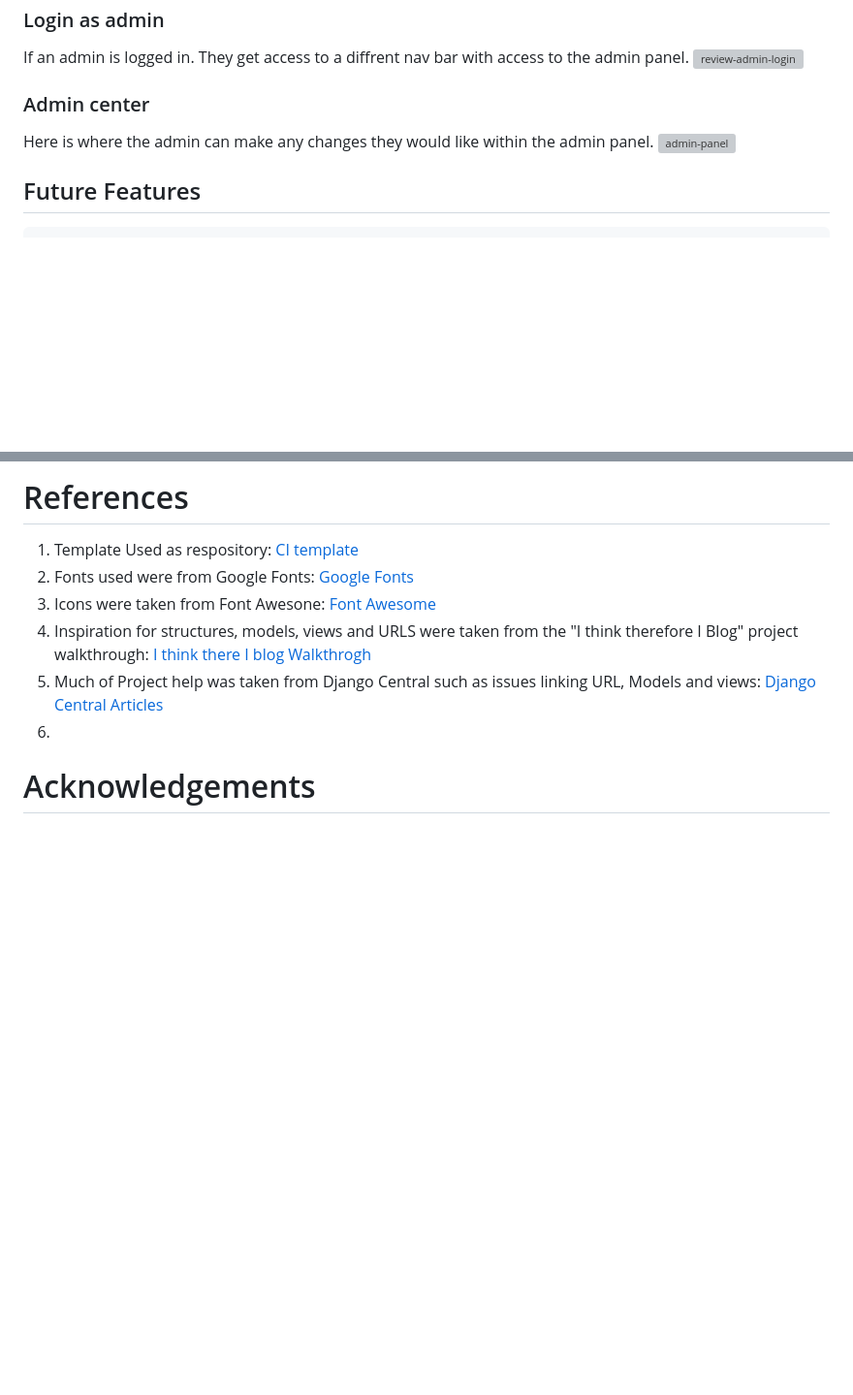
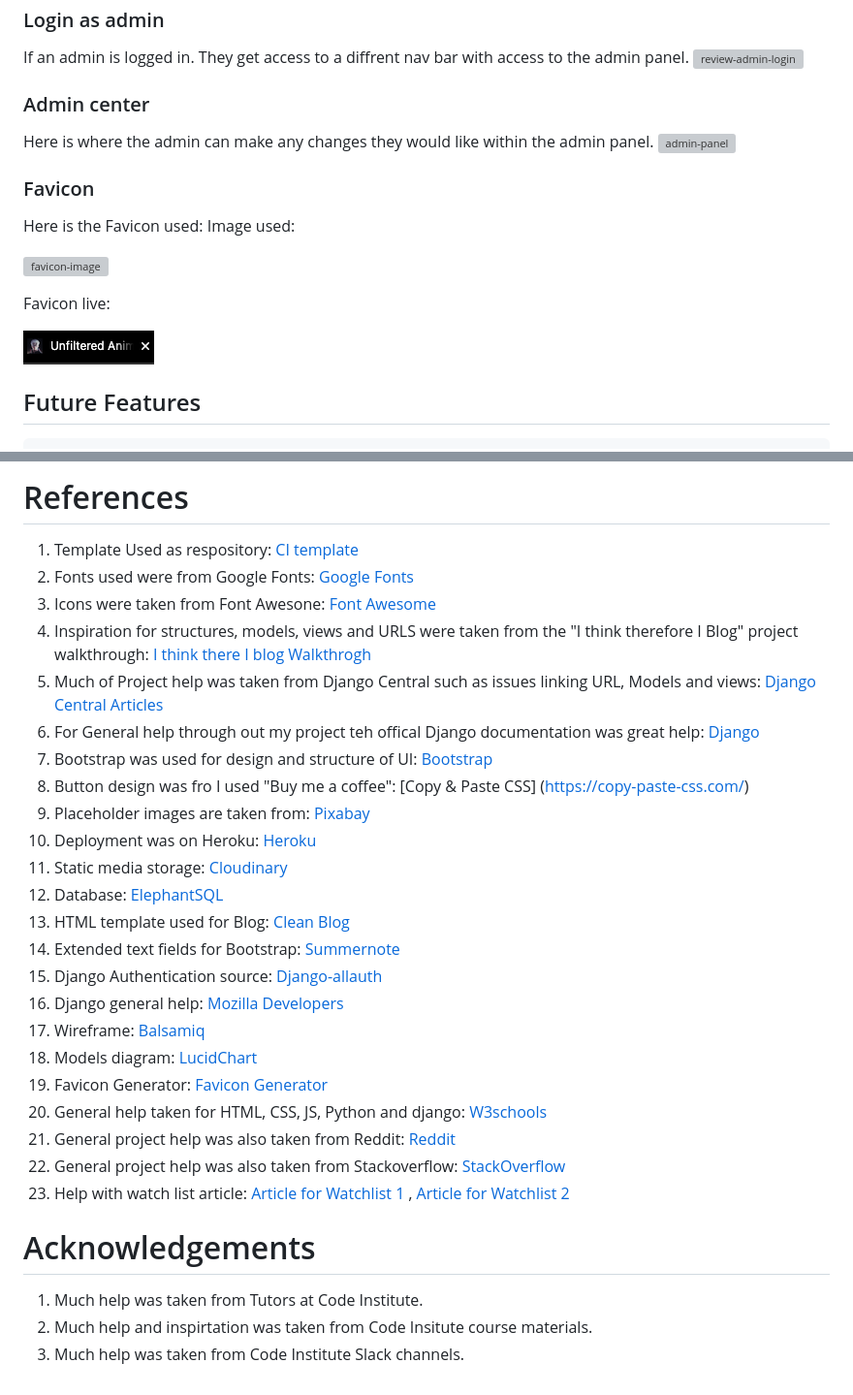
Before and after one commit to PritenMakwana44/unfiltered-anime, a Markdown page: README.md, 2 parts joined by grey strips. Shown: that part at 97% size. GitHub-like rendering; pictures changed too: readme/images/features/favicon-live.png (added); blank space fills up the shorter version; grey boxes are pictures that could not be loaded.

Commit message:
Readme done

```diff
--- a/README.md
+++ b/README.md
@@ -340,6 +340,16 @@ If an admin is logged in. They get access to a diffrent nav bar with access to t
 Here is where the admin can make any changes they would like within the admin panel.
 ![admin-panel](readme/images/features/admin-center-menu.png)
 
+### Favicon
+Here is the Favicon used:
+Image used:
+
+![favicon-image](static/favicon.ico)
+
+Favicon live:
+
+![favicon-image](readme/images/features/favicon-live.png)
+
 ## Future Features
     1. 404 error pages
     2. Allow admin to approve comments via the Review site itself.
@@ -704,8 +716,27 @@ In your settings.py turn off debugging.
 3. Icons were taken from Font Awesone: [Font Awesome](https://fontawesome.com/)
 4. Inspiration for structures, models, views and URLS were taken from the "I think therefore I Blog" project walkthrough: [I think there I blog Walkthrogh](https://github.com/Code-Institute-Solutions/Django3blog/tree/master/11_messages)
 5. Much of Project help was taken from Django Central such as issues linking URL, Models and views: [Django Central Articles](https://djangocentral.com/articles/)
-6.
-
+6. For General help through out my project teh offical Django documentation was great help: [Django](https://docs.djangoproject.com/)
+7. Bootstrap was used for design and structure of UI: [Bootstrap](https://getbootstrap.com/)
+8. Button design was fro I used "Buy me a coffee": [Copy & Paste CSS] (https://copy-paste-css.com/)
+9. Placeholder images are taken from: [Pixabay](https://pixabay.com/)
+10. Deployment was on Heroku: [Heroku](https://heroku.com/)
+11. Static media storage: [Cloudinary](https://cloudinary.com/)
+12. Database: [ElephantSQL](https://elephantsql.com)
+13. HTML template used for Blog: [Clean Blog](https://startbootstrap.com/theme/clean-blog)
+14. Extended text fields for Bootstrap: [Summernote](https://summernote.org/)
+15. Django Authentication source: [Django-allauth](https://django-allauth.readthedocs.io/en/latest/)
+16. Django general help: [Mozilla Developers](https://developer.mozilla.org/)
+17. Wireframe: [Balsamiq](https://balsamiq.com/)
+18. Models diagram: [LucidChart](https://www.lucidchart.com/)
+19. Favicon Generator: [Favicon Generator](https://favicon.io/favicon-converter/)
+20. General help taken for HTML, CSS, JS, Python and django: [W3schools](https://www.w3schools.com/)
+21. General project help was also taken from Reddit: [Reddit](https://www.reddit.com/)
+22. General project help was also taken from Stackoverflow: [StackOverflow](https://stackoverflow.com/)
+23. Help with watch list article: [Article for Watchlist 1](https://stackoverflow.com/questions/63403309/watchlist-system-on-django) , [Article for Watchlist 2](https://forum.djangoproject.com/t/adding-watchlist-watchlist-not-displaying-added-items/12411)
 
 
 # Acknowledgements
+1. Much help was taken from Tutors at Code Institute.
+2. Much help and inspirtation was taken from Code Insitute course materials.
+3. Much help was taken from Code Institute Slack channels.
```
Also changed, not shown: other parts of README.md (+2 -0 lines).
